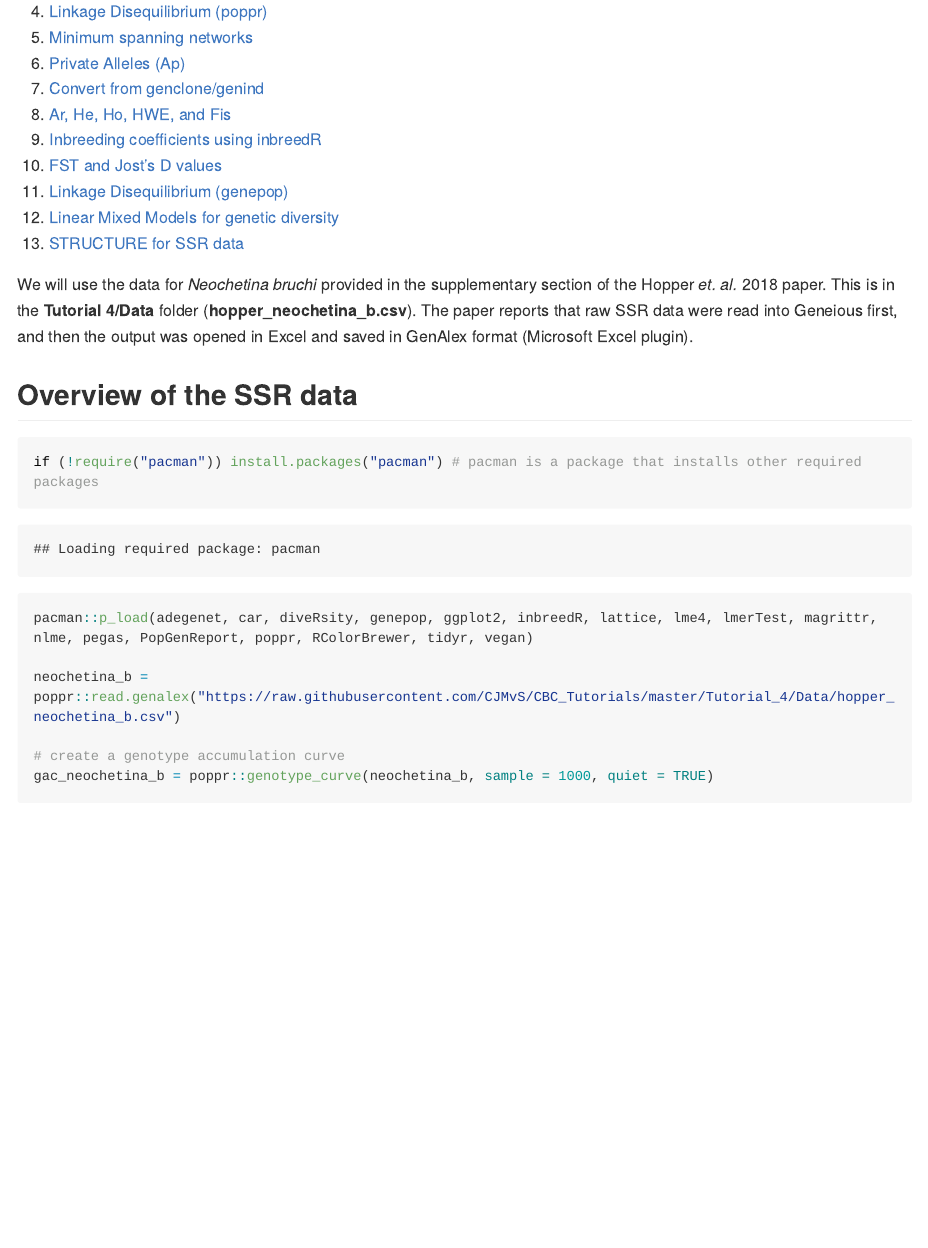
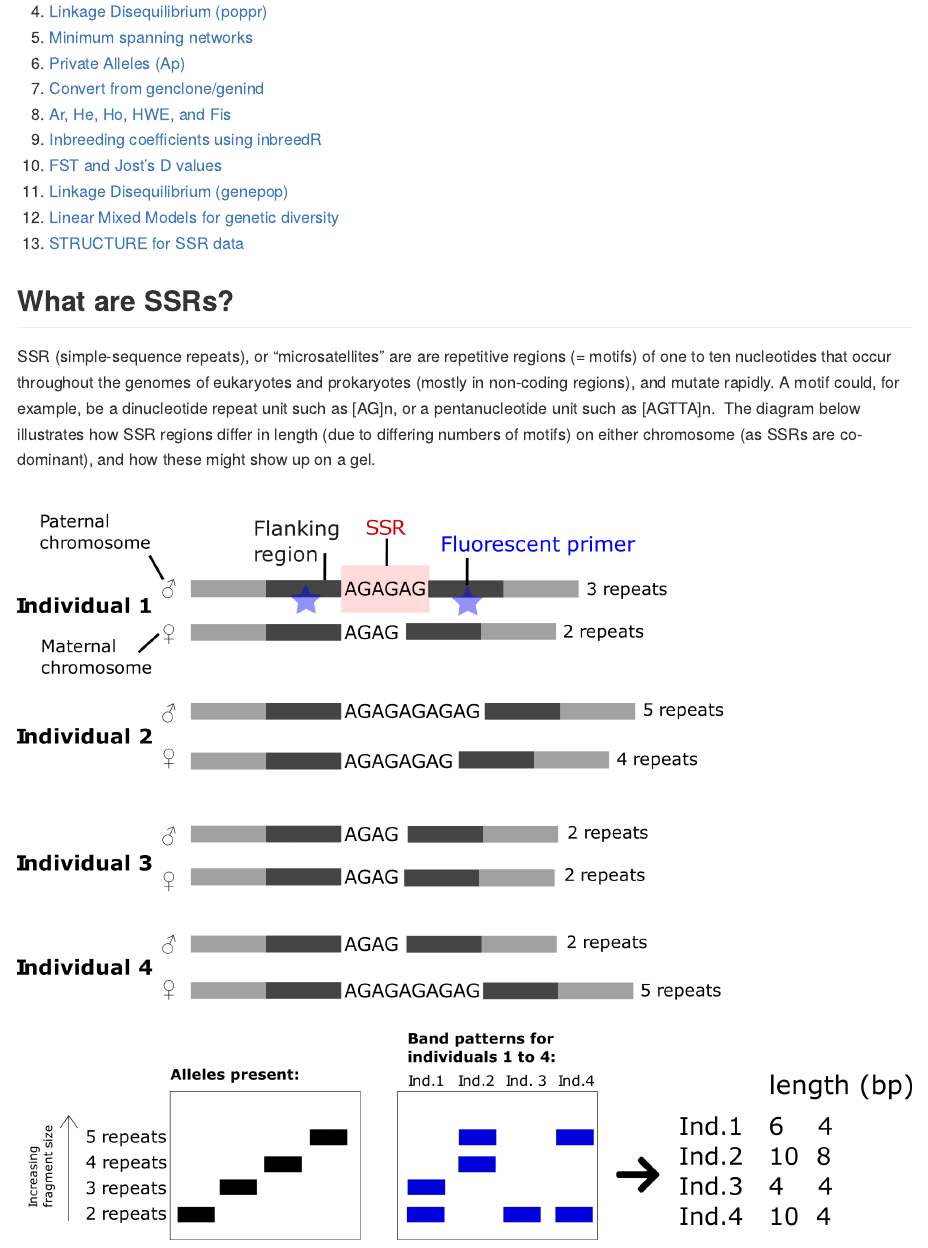
Before and after one commit to clarkevansteenderen/CBC_Tutorials, an R Markdown document (Tutorial_4/Tut4_SSR.Rmd): the page in a window 1100 px wide, from 600 px down. The pictures show the output file Tutorial_4/Tut4_SSR.md that the author committed with the source, drawn offline in the style of GitHub; long lines of code are wrapped.

Commit message:
Add files via upload

```diff
--- a/Tutorial_4/Tut4_SSR.Rmd
+++ b/Tutorial_4/Tut4_SSR.Rmd
@@ -32,6 +32,17 @@ Many of the functions used here were gleaned from [this great population genetic
 11. [Linkage Disequilibrium (genepop)](#LDgenepop)
 12. [Linear Mixed Models for genetic diversity](#lmm)
 13. [STRUCTURE for SSR data](#structure_ssr)
+
+## What are SSRs?
+
+SSR (simple-sequence repeats), or "microsatellites" are are repetitive regions (= motifs) of one to ten nucleotides that occur throughout the genomes of eukaryotes and prokaryotes (mostly in non-coding regions), and mutate rapidly. A motif could, for example, be a dinucleotide repeat unit such as [AG]n, or a pentanucleotide unit such as [AGTTA]n.
+The diagram below illustrates how SSR regions differ in length (due to differing numbers of motifs) on either chromosome (as SSRs are co-dominant), and how these might show up on a gel.
+
+<br/>
+
+![](ssr_gel.png)
+
+<br/>
 
 We will use the data for *Neochetina bruchi* provided in the supplementary section of the Hopper *et. al.* 2018 paper. This is in the **Tutorial 4/Data** folder (**hopper_neochetina_b.csv**). The paper reports that raw SSR data were read into Geneious first, and then the output was opened in Excel and saved in GenAlex format (Microsoft Excel plugin).
 
```
Also changed, not shown: Tutorial_4/Tut4_SSR.md, Tutorial_4/ssr_gel.png (added).
